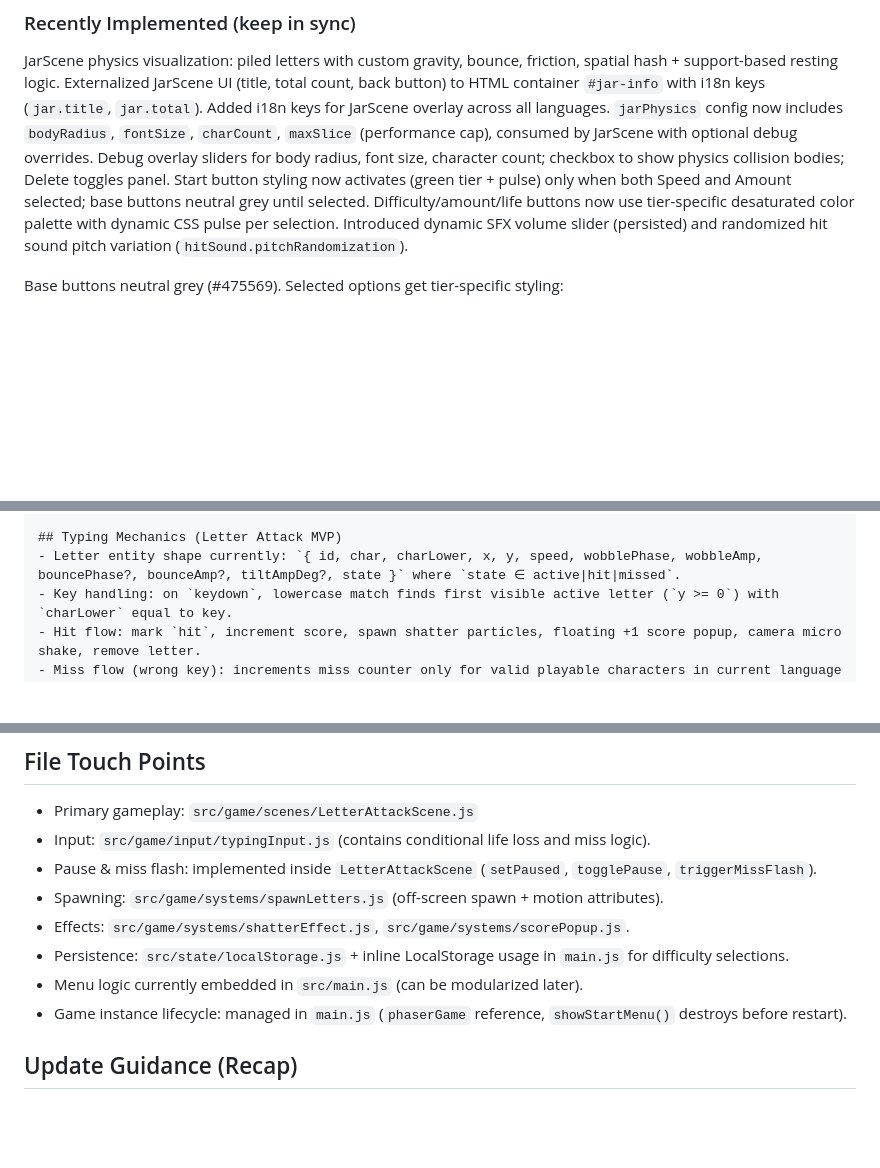
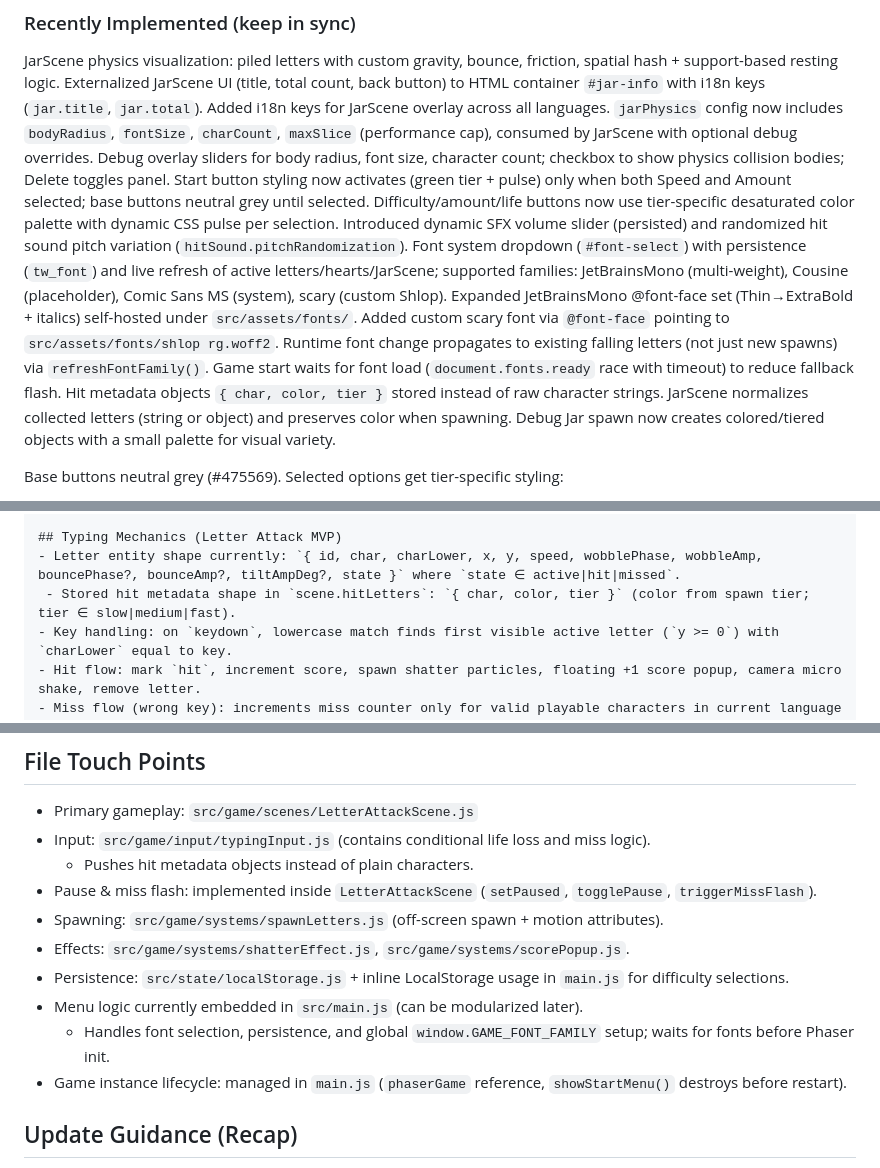
Before and after one commit to TopSwagCode/typewriter, a Markdown page: .github/copilot-instructions.md, 3 parts joined by grey strips. GitHub-like rendering; blank space fills up the shorter version.

Commit message:
updated copilot instructions

```diff
--- a/.github/copilot-instructions.md
+++ b/.github/copilot-instructions.md
@@ -17,6 +17,14 @@ These guidelines help AI coding agents contribute effectively to this early-stag
  Start button styling now activates (green tier + pulse) only when both Speed and Amount selected; base buttons neutral grey until selected.
  Difficulty/amount/life buttons now use tier-specific desaturated color palette with dynamic CSS pulse per selection.
  Introduced dynamic SFX volume slider (persisted) and randomized hit sound pitch variation (`hitSound.pitchRandomization`).
+ Font system dropdown (`#font-select`) with persistence (`tw_font`) and live refresh of active letters/hearts/JarScene; supported families: JetBrainsMono (multi-weight), Cousine (placeholder), Comic Sans MS (system), scary (custom Shlop).
+ Expanded JetBrainsMono @font-face set (Thin→ExtraBold + italics) self-hosted under `src/assets/fonts/`.
+ Added custom scary font via `@font-face` pointing to `src/assets/fonts/shlop rg.woff2`.
+ Runtime font change propagates to existing falling letters (not just new spawns) via `refreshFontFamily()`.
+ Game start waits for font load (`document.fonts.ready` race with timeout) to reduce fallback flash.
+ Hit metadata objects `{ char, color, tier }` stored instead of raw character strings.
+ JarScene normalizes collected letters (string or object) and preserves color when spawning.
+ Debug Jar spawn now creates colored/tiered objects with a small palette for visual variety.
 
  Base buttons neutral grey (#475569). Selected options get tier-specific styling:
   - Normal / Amount Normal / Life Off: green (#339877) pulse.
@@ -57,6 +65,7 @@ Only add directories when implementing related features; avoid speculative empty
 
 ## Typing Mechanics (Letter Attack MVP)
 - Letter entity shape currently: `{ id, char, charLower, x, y, speed, wobblePhase, wobbleAmp, bouncePhase?, bounceAmp?, tiltAmpDeg?, state }` where `state ∈ active|hit|missed`.
+ - Stored hit metadata shape in `scene.hitLetters`: `{ char, color, tier }` (color from spawn tier; tier ∈ slow|medium|fast).
 - Key handling: on `keydown`, lowercase match finds first visible active letter (`y >= 0`) with `charLower` equal to key.
 - Hit flow: mark `hit`, increment score, spawn shatter particles, floating +1 score popup, camera micro shake, remove letter.
 - Miss flow (wrong key): increments miss counter only for valid playable characters in current language set; optional life loss depending on menu selection (see Wrong Key Penalty below); aggressive shake + miss flash overlay.
@@ -139,11 +148,13 @@ Only add directories when implementing related features; avoid speculative empty
 ## File Touch Points
 - Primary gameplay: `src/game/scenes/LetterAttackScene.js`
 - Input: `src/game/input/typingInput.js` (contains conditional life loss and miss logic).
+  - Pushes hit metadata objects instead of plain characters.
 - Pause & miss flash: implemented inside `LetterAttackScene` (`setPaused`, `togglePause`, `triggerMissFlash`).
 - Spawning: `src/game/systems/spawnLetters.js` (off-screen spawn + motion attributes).
 - Effects: `src/game/systems/shatterEffect.js`, `src/game/systems/scorePopup.js`.
 - Persistence: `src/state/localStorage.js` + inline LocalStorage usage in `main.js` for difficulty selections.
 - Menu logic currently embedded in `src/main.js` (can be modularized later).
+  - Handles font selection, persistence, and global `window.GAME_FONT_FAMILY` setup; waits for fonts before Phaser init.
 - Game instance lifecycle: managed in `main.js` (`phaserGame` reference, `showStartMenu()` destroys before restart).
 
 ## Update Guidance (Recap)
```
Also changed, not shown: other parts of .github/copilot-instructions.md (+1 -0 lines).
